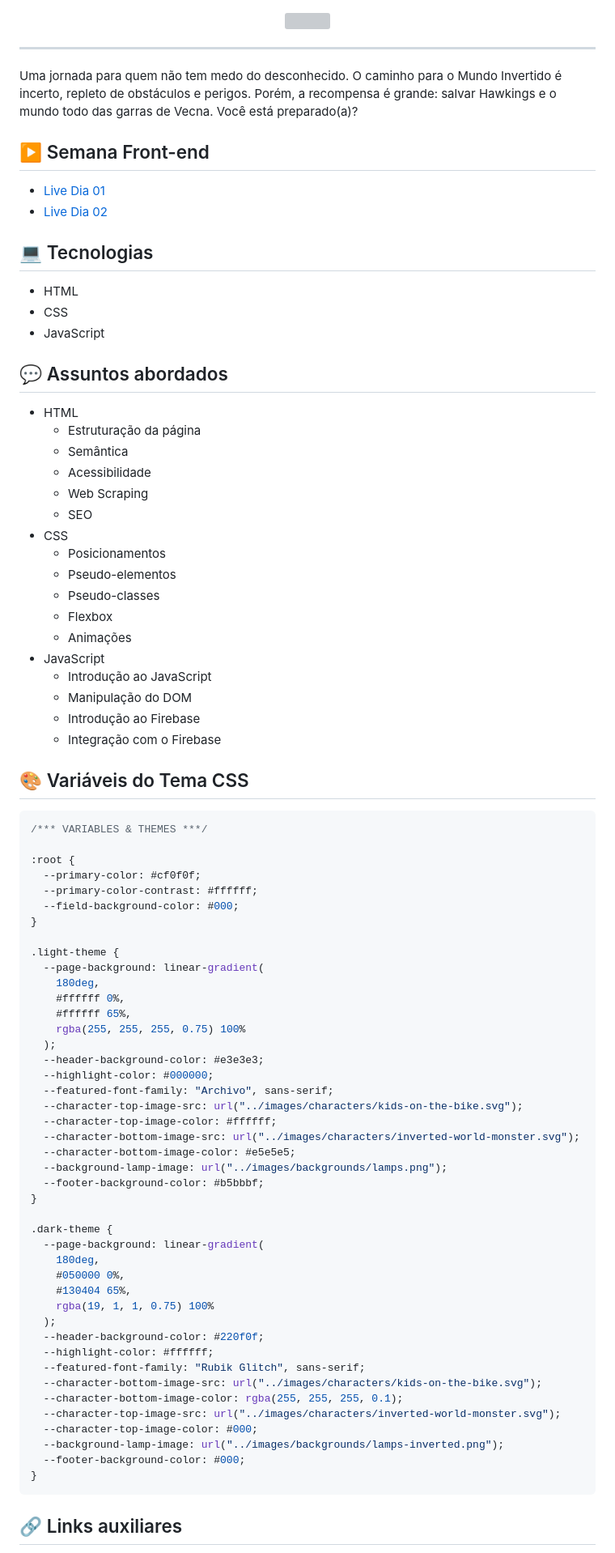
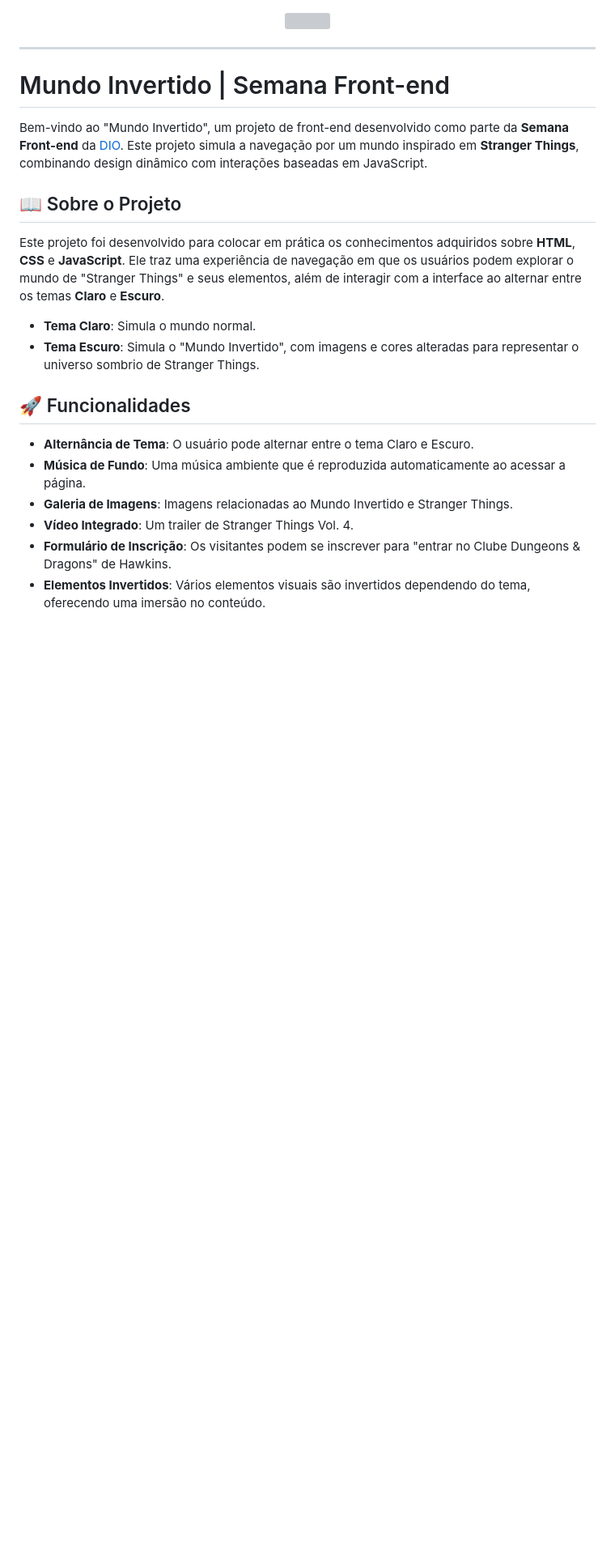
Before and after one commit to ruuanmanoel/inverted-world, a Markdown page: README.md, the part around one of its changes. Shown at 81% size. Rendered like a GitHub page; blank space fills up the shorter version; grey boxes are pictures that could not be loaded.

````diff
--- a/README.md
+++ b/README.md
@@ -3,80 +3,23 @@
 </p>
 
 -------
-Uma jornada para quem não tem medo do desconhecido. O caminho para o Mundo Invertido é incerto, repleto de obstáculos e perigos. Porém, a recompensa é grande: salvar Hawkings e o mundo todo das garras de Vecna. Você está preparado(a)?
+# Mundo Invertido | Semana Front-end
 
-## ▶️ Semana Front-end
-- [Live Dia 01](https://www.youtube.com/watch?v=FZgIQUDn8zo)
-- [Live Dia 02](https://www.youtube.com/watch?v=WHbhgxJLbN4)
-## 💻 Tecnologias
-- HTML
-- CSS
-- JavaScript
+Bem-vindo ao "Mundo Invertido", um projeto de front-end desenvolvido como parte da **Semana Front-end** da [DIO](https://web.digitalinnovation.one/). Este projeto simula a navegação por um mundo inspirado em **Stranger Things**, combinando design dinâmico com interações baseadas em JavaScript.
 
-## 💬 Assuntos abordados
-- HTML
-    - Estruturação da página
-    - Semântica
-    - Acessibilidade
-    - Web Scraping
-    - SEO
-- CSS
-    - Posicionamentos
-    - Pseudo-elementos
-    - Pseudo-classes
-    - Flexbox
-    - Animações
-- JavaScript
-    - Introdução ao JavaScript
-    - Manipulação do DOM
-    - Introdução ao Firebase
-    - Integração com o Firebase
+## 📖 Sobre o Projeto
 
-## 🎨 Variáveis do Tema CSS
-```css
-/*** VARIABLES & THEMES ***/
+Este projeto foi desenvolvido para colocar em prática os conhecimentos adquiridos sobre **HTML**, **CSS** e **JavaScript**. Ele traz uma experiência de navegação em que os usuários podem explorar o mundo de "Stranger Things" e seus elementos, além de interagir com a interface ao alternar entre os temas **Claro** e **Escuro**.
 
-:root {
-  --primary-color: #cf0f0f;
-  --primary-color-contrast: #ffffff;
-  --field-background-color: #000;
-}
+- **Tema Claro**: Simula o mundo normal.
+- **Tema Escuro**: Simula o "Mundo Invertido", com imagens e cores alteradas para representar o universo sombrio de Stranger Things.
 
-.light-theme {
-  --page-background: linear-gradient(
-    180deg,
-    #ffffff 0%,
-    #ffffff 65%,
-    rgba(255, 255, 255, 0.75) 100%
-  );
-  --header-background-color: #e3e3e3;
-  --highlight-color: #000000;
-  --featured-font-family: "Archivo", sans-serif;
-  --character-top-image-src: url("../images/characters/kids-on-the-bike.svg");
-  --character-top-image-color: #ffffff;
-  --character-bottom-image-src: url("../images/characters/inverted-world-monster.svg");
-  --character-bottom-image-color: #e5e5e5;
-  --background-lamp-image: url("../images/backgrounds/lamps.png");
-  --footer-background-color: #b5bbbf;
-}
+## 🚀 Funcionalidades
 
-.dark-theme {
-  --page-background: linear-gradient(
-    180deg,
-    #050000 0%,
-    #130404 65%,
-    rgba(19, 1, 1, 0.75) 100%
-  );
-  --header-background-color: #220f0f;
-  --highlight-color: #ffffff;
-  --featured-font-family: "Rubik Glitch", sans-serif;
-  --character-bottom-image-src: url("../images/characters/kids-on-the-bike.svg");
-  --character-bottom-image-color: rgba(255, 255, 255, 0.1);
-  --character-top-image-src: url("../images/characters/inverted-world-monster.svg");
-  --character-top-image-color: #000;
-  --background-lamp-image: url("../images/backgrounds/lamps-inverted.png");
-  --footer-background-color: #000;
-}
-```
-## 🔗 Links auxiliares
+- **Alternância de Tema**: O usuário pode alternar entre o tema Claro e Escuro.
+- **Música de Fundo**: Uma música ambiente que é reproduzida automaticamente ao acessar a página.
+- **Galeria de Imagens**: Imagens relacionadas ao Mundo Invertido e Stranger Things.
+- **Vídeo Integrado**: Um trailer de Stranger Things Vol. 4.
+- **Formulário de Inscrição**: Os visitantes podem se inscrever para "entrar no Clube Dungeons & Dragons" de Hawkins.
+- **Elementos Invertidos**: Vários elementos visuais são invertidos dependendo do tema, oferecendo uma imersão no conteúdo.
 
````
Also changed, not shown: other parts of README.md (+72 -25 lines).
